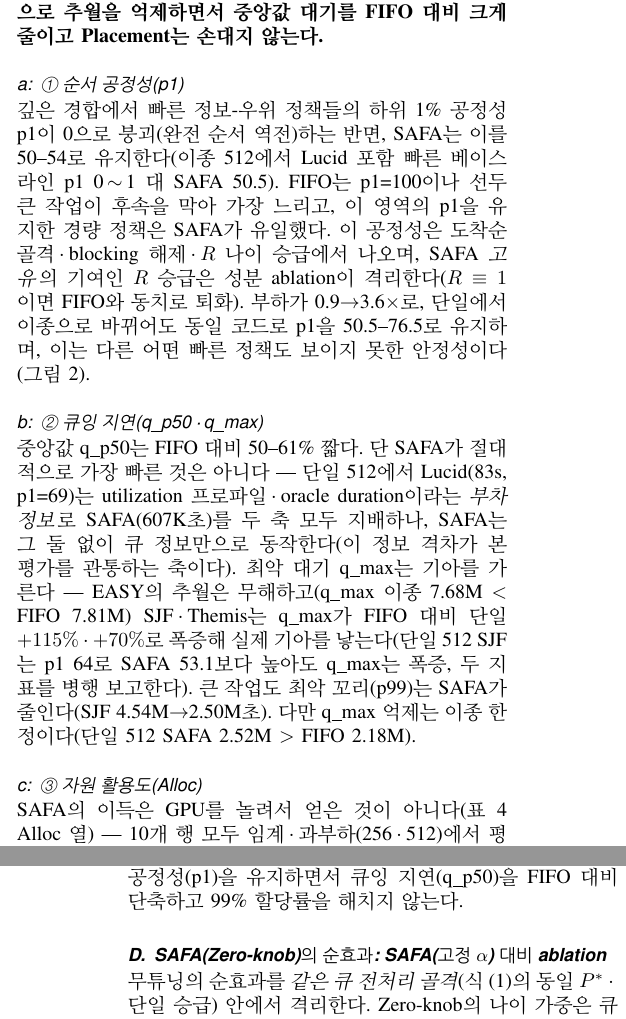
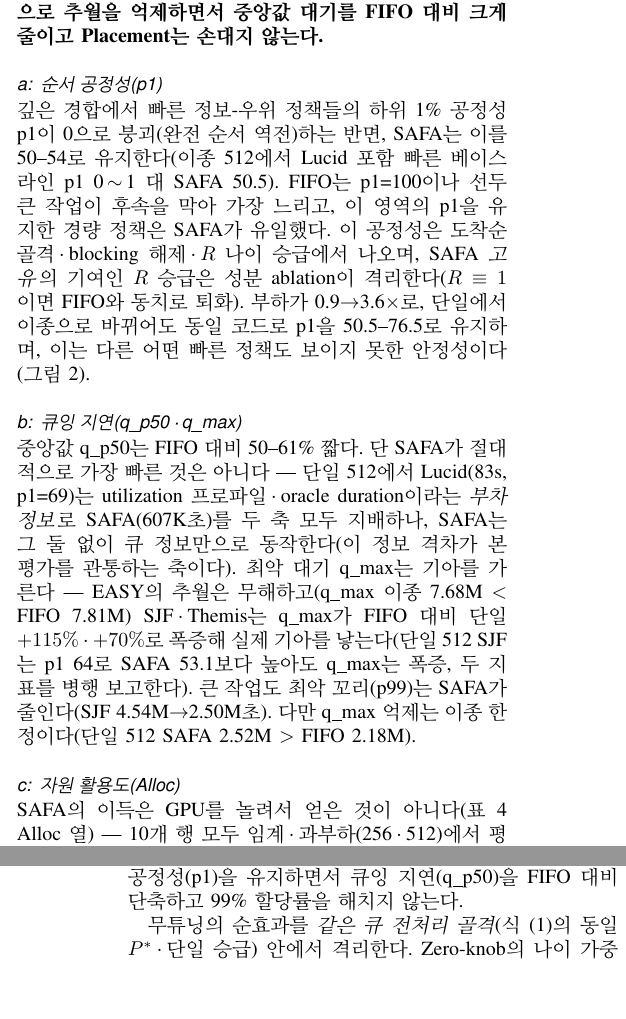
Before and after one commit to mystous/gpu_scheduler, a LaTeX paper (sn-article.tex): two parts of the columns of pages 8 and 9 of 14, joined at a grey line, cut so that both start at the same text, the shorter picture padded with empty space. Compiled offline with pdfLaTeX.

Commit message:
Updates from Overleaf

```diff
--- a/sn-article.tex
+++ b/sn-article.tex
@@ -370,13 +370,13 @@ Gandiva\cite{xiao2018gandiva} & OSDI'18 & \xmark & --- & 관련연구 \\
 \subsection{주 결과: 효율--공정성 지형}\label{eval:main}
 6개 구성(256--1024 GPU $\times$ 단일·이종)에서 기준선·Order 정책 6종·SAFA 계열·Placement 참고 정책을 평가한 결과를 표 \ref{tab:sim-single}과 그림 \ref{fig:tradeoff}(효율--공정 트레이드오프)으로 제시한다. 핵심은 하나다 --- \textbf{빠른 정보-우위 정책들이 깊은 경합에서 순서 공정성을 잃는 영역에서도, SAFA는 큐 관측 정보만으로 추월을 억제하면서 중앙값 대기를 FIFO 대비 크게 줄이고 Placement는 손대지 않는다.}
 
-\paragraph{① 순서 공정성(p1)}
+\paragraph{순서 공정성(p1)}
 깊은 경합에서 빠른 정보-우위 정책들의 하위 1\% 공정성 p1이 0으로 붕괴(완전 순서 역전)하는 반면, SAFA는 이를 50--54로 유지한다(이종 512에서 Lucid 포함 빠른 베이스라인 p1 0\,$\sim$\,1 대 SAFA 50.5). FIFO는 p1=100이나 선두 큰 작업이 후속을 막아 가장 느리고, 이 영역의 p1을 유지한 경량 정책은 SAFA가 유일했다. 이 공정성은 도착순 골격·blocking 해제·$R$ 나이 승급에서 나오며, SAFA \textit{고유}의 기여인 $R$ 승급은 성분 ablation이 격리한다($R\equiv1$이면 FIFO와 동치로 퇴화). 부하가 0.9$\to$3.6$\times$로, 단일에서 이종으로 바뀌어도 동일 코드로 p1을 50.5--76.5로 유지하며, 이는 다른 어떤 빠른 정책도 보이지 못한 안정성이다(그림 \ref{fig:tradeoff}).
 
-\paragraph{② 큐잉 지연(q\_p50·q\_max)}
+\paragraph{큐잉 지연(q\_p50·q\_max)}
 중앙값 q\_p50는 FIFO 대비 50--61\% 짧다. 단 SAFA가 절대적으로 가장 빠른 것은 아니다 --- 단일 512에서 Lucid(83s, p1=69)는 utilization 프로파일·oracle duration이라는 \textit{부차 정보}로 SAFA(607K초)를 두 축 모두 지배하나, SAFA는 그 둘 없이 큐 정보만으로 동작한다(이 정보 격차가 본 평가를 관통하는 축이다). 최악 대기 q\_max는 기아를 가른다 --- EASY의 추월은 무해하고(q\_max 이종 7.68M $<$ FIFO 7.81M) SJF·Themis는 q\_max가 FIFO 대비 단일 $+115\%$·$+70\%$로 폭증해 실제 기아를 낳는다(단일 512 SJF는 p1 64로 SAFA 53.1보다 높아도 q\_max는 폭증, 두 지표를 병행 보고한다). 큰 작업도 최악 꼬리(p99)는 SAFA가 줄인다(SJF 4.54M$\to$2.50M초). 다만 q\_max 억제는 이종 한정이다(단일 512 SAFA 2.52M $>$ FIFO 2.18M).
 
-\paragraph{③ 자원 활용도(Alloc)}
+\paragraph{자원 활용도(Alloc)}
 SAFA의 이득은 GPU를 놀려서 얻은 것이 아니다(표 \ref{tab:sim-single} Alloc 열) --- 10개 행 모두 임계·과부하(256·512)에서 평균 99\% 안팎의 할당률을 유지하므로, 정책 간 차이는 자원 놀림이 아니라 순수한 큐 순서 효과다(저부하 1024는 수요가 얕아 동반 하락). 처리량(makespan)도 손상되지 않는다 --- 경량 정책이 모두 99\% 할당률로 처리량 한계에 묶여 makespan이 사실상 동일하고(단일 154일), SAFA도 FIFO와 동등하거나 $-3$\%(이종 222$\to$214일)에 그친다(눈에 띄게 단축하는 것은 collocation의 Lucid 145일뿐). 즉 SAFA는 처리량을 \textit{해치지 않은 채} 큐 지연과 순서 공정성을 재분배한다(그림 \ref{fig:tradeoff}: 빠른 베이스라인은 이종·과부하로 갈수록 우하단(빠르나 공정성 0)으로 무너지고, FIFO는 좌상단(공정하나 느림), SAFA는 그 사이 ``빠르면서 공정한'' 영역).
 
 \begin{table*}[htb!]
@@ -423,10 +423,8 @@ SAFA(고정 α)    & 2.7M & 1.5M & 205K & 40  & 37  & 72  & 99 & 99 & 96 & 0.56
 \label{fig:tradeoff}
 \end{figure*}
 
+요컨대 주 결과는 세 축에서 일관된다 --- SAFA는 순서 공정성(p1)을 유지하면서 큐잉 지연(q\_p50)을 FIFO 대비 단축하고 99\% 할당률을 해치지 않는다.
 
-
-요컨대 주 결과는 세 축에서 일관된다 --- SAFA는 순서 공정성(p1)을 유지하면서 큐잉 지연(q\_p50)을 FIFO 대비 단축하고 99\% 할당률을 해치지 않는다.
-\subsection{SAFA(Zero-knob)의 순효과: SAFA(고정 $\alpha$) 대비 ablation}\label{eval:ablation}
 무튜닝의 순효과를 \textit{같은 큐 전처리 골격}(식 \eqref{eq:01}의 동일 $P^*$·단일 승급) 안에서 격리한다. Zero-knob의 나이 가중은 큐 통계로 \textit{매 작업 유도되는 적응형}이라 어떤 \textit{고정 상수} $\alpha$보다 표현력이 크다 --- 표 \ref{tab:sim-single}의 두 SAFA 행이 공통 고정값($\alpha{=}0.13889$) 대비를 보이고, 구성마다 16점 그리드($\alpha\in[0.01,2.0]$)로 \textit{최적} 고정 $\alpha$를 골라도 5개 부하 구성 전부에서 무튜닝에 못 미친다(최선 대비 $+4.4$--$12.8$점, 잡 모집단 부트스트랩 CI 비중첩; 표 \ref{tab:ablation-grid}). 핵심은 점수 차가 아니라 \textbf{재튜닝 제거}다 --- 고정 $\alpha$의 p1은 미세 구간($10^{-4}$--$3{\times}10^{-3}$)에서 $87{\to}46$으로 급변하는 절벽이라 워크로드마다 다시 맞춰야 하지만, Zero-knob는 같은 코드로 세 트레이스에서 50.5/83.9/98.4를 유지한다.
 
 성분 측면에서 SAFA가 고전 priority aging과 갈리는 지점은 \textit{$R$ 결합}이다. $R\equiv1$이나 고전 aging(절대 나이$\times$고정 $\alpha$, $R$ 없음)으로 두면 도착순 큐에서 단일 승급이 발화하지 않아 \textbf{FIFO와 동치로 퇴화}하고, 전체 재정렬형 aging(Slurm multifactor류)은 가중 $w$를 맞추면 유사 frontier에 닿으나 $w$가 절벽 노브라 Helios·Alibaba에서 p1 0으로 붕괴한다 --- 즉 \textit{나이-정규화된 fit}만이 노브 없이 공정 균형점을 만든다.
```
Also changed, not shown: sn-article.tex (2 more changed lines).
